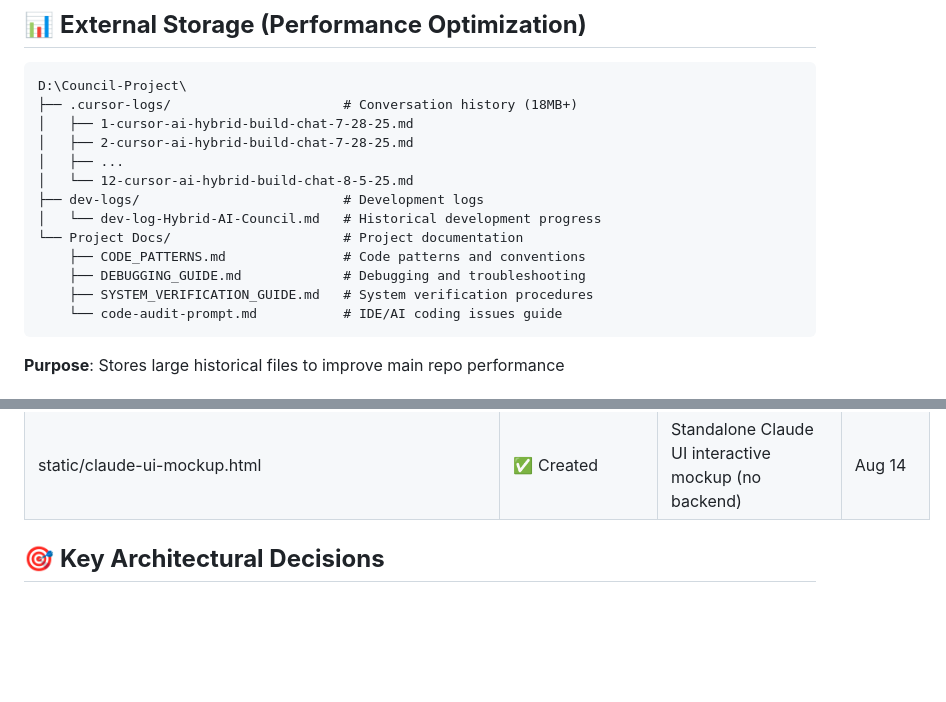
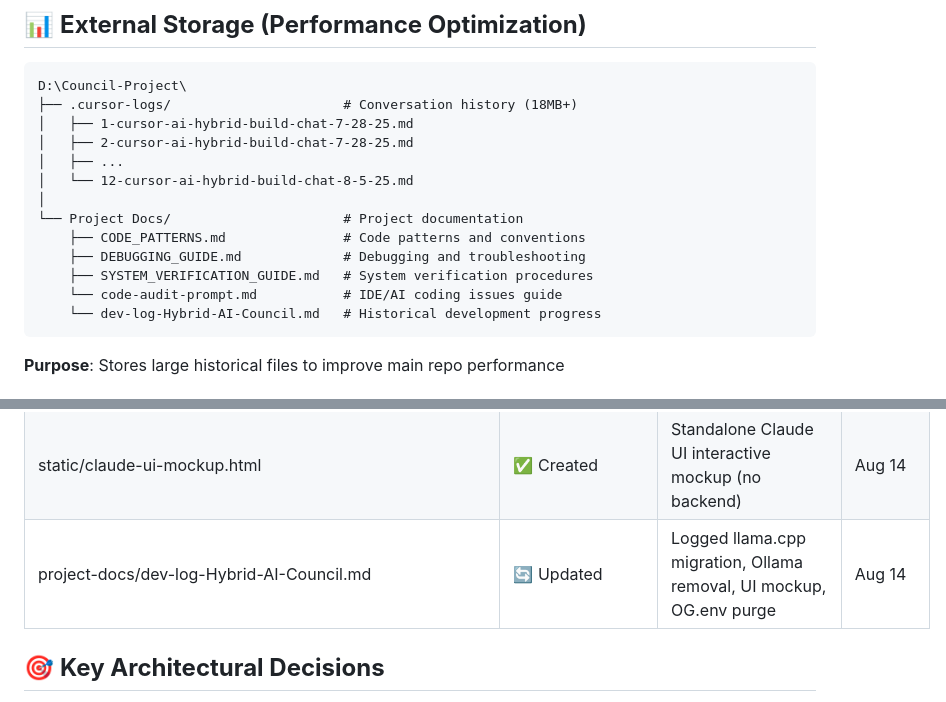
Before and after one commit to RedactedFoundry/hybrid-cognitive-architecture, a Markdown page: PROJECT_STRUCTURE.md, 2 parts joined by grey strips. Drawn GitHub-style; blank space fills up the shorter version.

Commit message:
docs: record dev log update (llamacpp migration, UI mockup, OG.env purge)

````diff
--- a/PROJECT_STRUCTURE.md
+++ b/PROJECT_STRUCTURE.md
@@ -244,13 +244,13 @@ D:\Council-Project\
 │   ├── 2-cursor-ai-hybrid-build-chat-7-28-25.md
 │   ├── ...
 │   └── 12-cursor-ai-hybrid-build-chat-8-5-25.md
-├── dev-logs/                          # Development logs
-│   └── dev-log-Hybrid-AI-Council.md   # Historical development progress
+│
 └── Project Docs/                      # Project documentation
     ├── CODE_PATTERNS.md               # Code patterns and conventions
     ├── DEBUGGING_GUIDE.md             # Debugging and troubleshooting
     ├── SYSTEM_VERIFICATION_GUIDE.md   # System verification procedures
     └── code-audit-prompt.md           # IDE/AI coding issues guide
+    └── dev-log-Hybrid-AI-Council.md   # Historical development progress
 ```
 
 **Purpose**: Stores large historical files to improve main repo performance
@@ -321,6 +321,7 @@ D:\Council-Project\
 | CURRENT_ISSUES.md | 🔄 Updated | Production-ready status and accomplishments | Aug 12 |
 | project-docs/dev-log-Hybrid-AI-Council.md | 🔄 Updated | Complete session documentation | Aug 12 |
 | static/claude-ui-mockup.html | ✅ Created | Standalone Claude UI interactive mockup (no backend) | Aug 14 |
+| project-docs/dev-log-Hybrid-AI-Council.md | 🔄 Updated | Logged llama.cpp migration, Ollama removal, UI mockup, OG.env purge | Aug 14 |
 
 ## 🎯 **Key Architectural Decisions**
 
````
